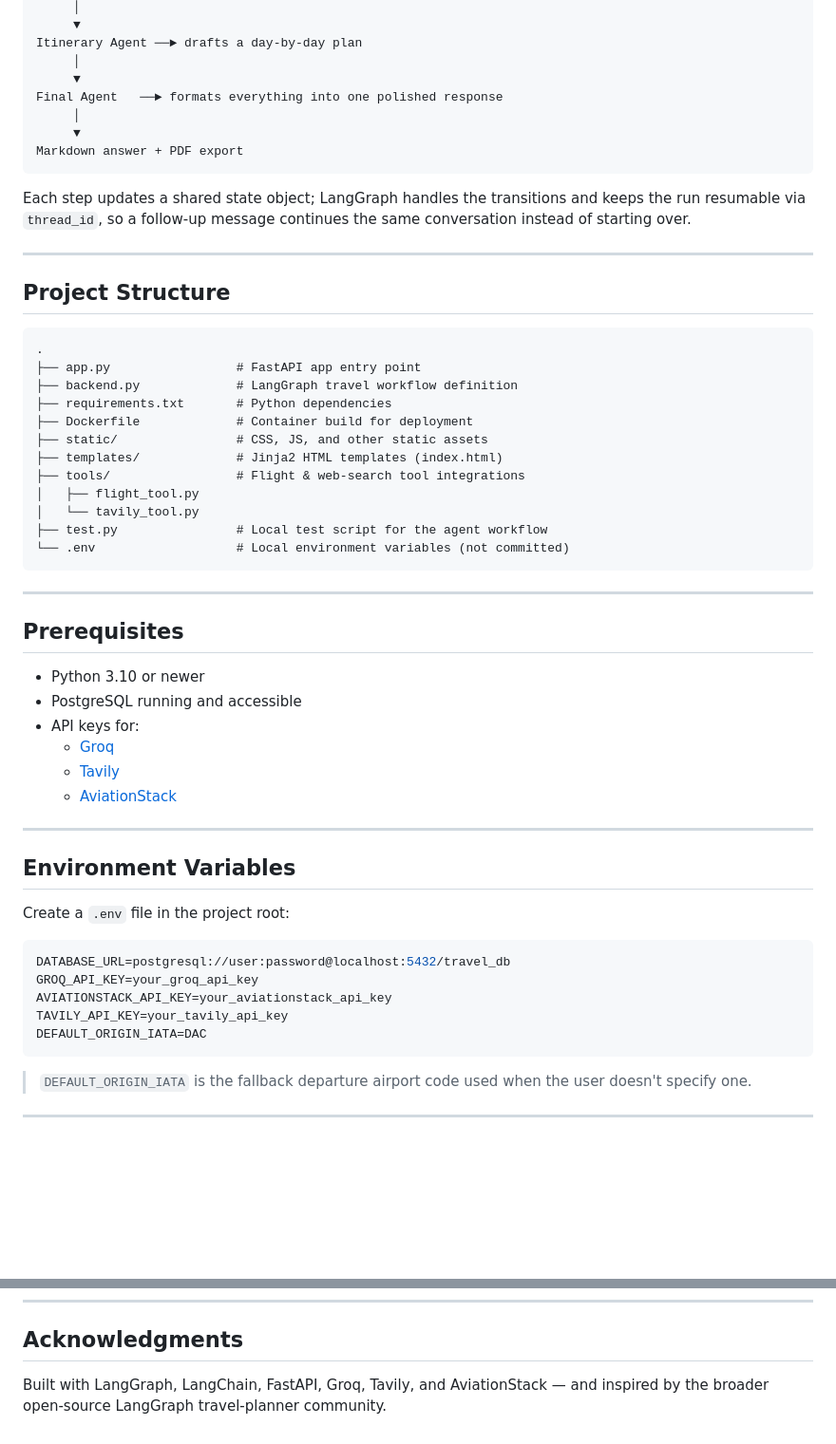
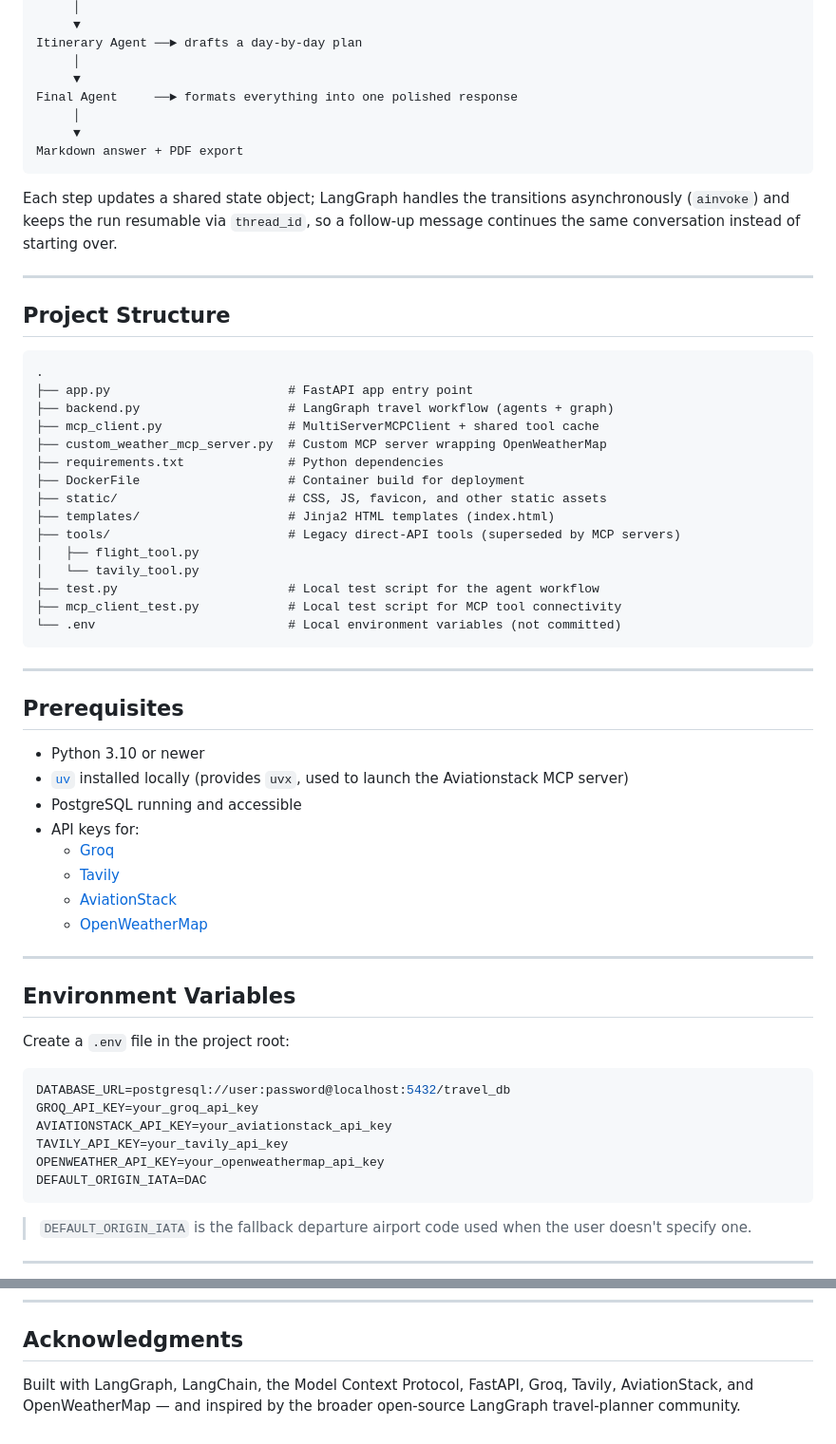
Before and after one commit to saravanan172004/TripGraph-AI--A-Multi-Agent-Travel-Planner-with-LangGraph, a Markdown page: README.md, 2 parts joined by grey strips. Shown at 95% size. Drawn GitHub-style; blank space fills up the shorter version.

````diff
--- a/README.md
+++ b/README.md
@@ -78,13 +115,13 @@ Hotel Agent   ──► searches hotels & sights (Tavily)
 Itinerary Agent ──► drafts a day-by-day plan
      │
      ▼
-Final Agent   ──► formats everything into one polished response
+Final Agent     ──► formats everything into one polished response
      │
      ▼
 Markdown answer + PDF export
 ```
 
-Each step updates a shared state object; LangGraph handles the transitions and keeps the run resumable via `thread_id`, so a follow-up message continues the same conversation instead of starting over.
+Each step updates a shared state object; LangGraph handles the transitions asynchronously (`ainvoke`) and keeps the run resumable via `thread_id`, so a follow-up message continues the same conversation instead of starting over.
 
 ---
 
@@ -92,17 +129,20 @@ Each step updates a shared state object; LangGraph handles the transitions and k
 
 ```
 .
-├── app.py                 # FastAPI app entry point
-├── backend.py             # LangGraph travel workflow definition
-├── requirements.txt       # Python dependencies
-├── Dockerfile             # Container build for deployment
-├── static/                # CSS, JS, and other static assets
-├── templates/             # Jinja2 HTML templates (index.html)
-├── tools/                 # Flight & web-search tool integrations
+├── app.py                        # FastAPI app entry point
+├── backend.py                    # LangGraph travel workflow (agents + graph)
+├── mcp_client.py                 # MultiServerMCPClient + shared tool cache
+├── custom_weather_mcp_server.py  # Custom MCP server wrapping OpenWeatherMap
+├── requirements.txt              # Python dependencies
+├── DockerFile                    # Container build for deployment
+├── static/                       # CSS, JS, favicon, and other static assets
+├── templates/                    # Jinja2 HTML templates (index.html)
+├── tools/                        # Legacy direct-API tools (superseded by MCP servers)
 │   ├── flight_tool.py
 │   └── tavily_tool.py
-├── test.py                # Local test script for the agent workflow
-└── .env                   # Local environment variables (not committed)
+├── test.py                       # Local test script for the agent workflow
+├── mcp_client_test.py            # Local test script for MCP tool connectivity
+└── .env                          # Local environment variables (not committed)
 ```
 
 ---
@@ -110,11 +150,13 @@ Each step updates a shared state object; LangGraph handles the transitions and k
 ## Prerequisites
 
 - Python 3.10 or newer
+- [`uv`](https://docs.astral.sh/uv/) installed locally (provides `uvx`, used to launch the Aviationstack MCP server)
 - PostgreSQL running and accessible
 - API keys for:
   - [Groq](https://console.groq.com/)
   - [Tavily](https://tavily.com/)
   - [AviationStack](https://aviationstack.com/)
+  - [OpenWeatherMap](https://openweathermap.org/api)
 
 ---
 
@@ -127,6 +169,7 @@ DATABASE_URL=postgresql://user:password@localhost:5432/travel_db
 GROQ_API_KEY=your_groq_api_key
 AVIATIONSTACK_API_KEY=your_aviationstack_api_key
 TAVILY_API_KEY=your_tavily_api_key
+OPENWEATHER_API_KEY=your_openweathermap_api_key
 DEFAULT_ORIGIN_IATA=DAC
 ```
 
@@ -220,4 +269,4 @@ Distributed under the MIT License. See [`LICENSE`](./LICENSE) for details.
 
 ## Acknowledgments
 
-Built with LangGraph, LangChain, FastAPI, Groq, Tavily, and AviationStack — and inspired by the broader open-source LangGraph travel-planner community.
+Built with LangGraph, LangChain, the Model Context Protocol, FastAPI, Groq, Tavily, AviationStack, and OpenWeatherMap — and inspired by the broader open-source LangGraph travel-planner community.
````
Also changed, not shown: other parts of README.md (+67 -24 lines).
